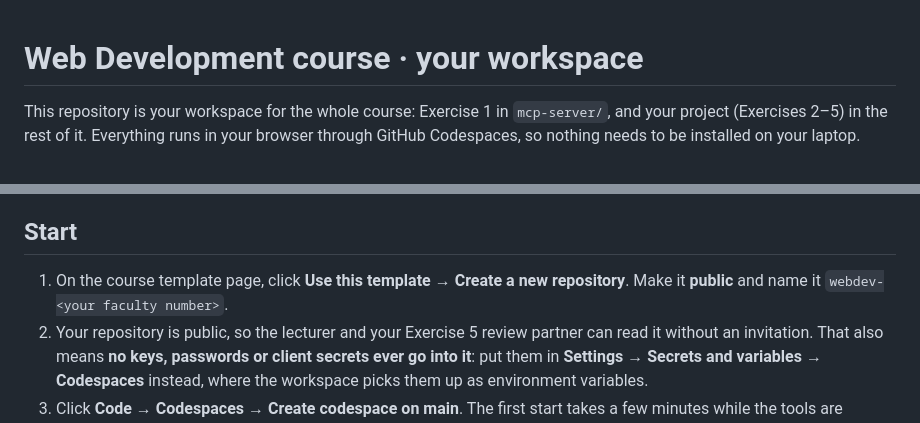
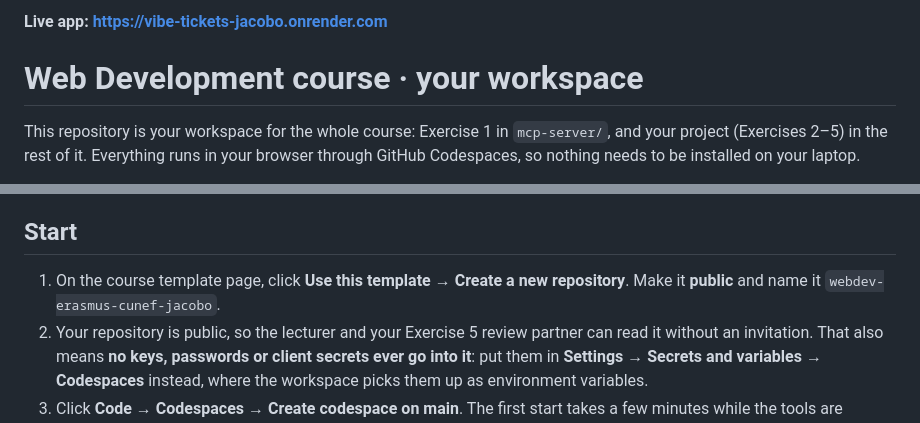
Before and after one commit to maximodecimob/webdev-erasmus-cunef-jacobo, a Markdown page: README.md, 2 parts joined by grey strips. Drawn GitHub-style.

Commit message:
README: link to the live app; fix timeout in the spec and the live check in the readiness report
Co-Authored-By: Claude Sonnet 5.5 <noreply@anthropic.com>

```diff
--- a/README.md
+++ b/README.md
@@ -1,3 +1,5 @@
+**Live app: https://vibe-tickets-jacobo.onrender.com**
+
 # Web Development course · your workspace
 
 This repository is your workspace for the whole course: Exercise 1 in `mcp-server/`, and your project (Exercises 2–5) in the rest of it. Everything runs in your browser through GitHub Codespaces, so nothing needs to be installed on your laptop.
@@ -6,7 +8,7 @@ By the end you hand in one working application: a backend and a frontend over a
 
 ## Start
 
-1. On the course template page, click **Use this template → Create a new repository**. Make it **public** and name it `webdev-<your faculty number>`.
+1. On the course template page, click **Use this template → Create a new repository**. Make it **public** and name it `webdev-erasmus-cunef-jacobo`.
 2. Your repository is public, so the lecturer and your Exercise 5 review partner can read it without an invitation. That also means **no keys, passwords or client secrets ever go into it**: put them in **Settings → Secrets and variables → Codespaces** instead, where the workspace picks them up as environment variables.
 3. Click **Code → Codespaces → Create codespace on main**. The first start takes a few minutes while the tools are installed.
 4. When the terminal shows `Workspace ready`, type `gemini` and follow the sign-in steps on the course setup page.
```
Also changed, not shown: READINESS.md (+1 -1 lines), SPEC.md (+1 -1 lines).
